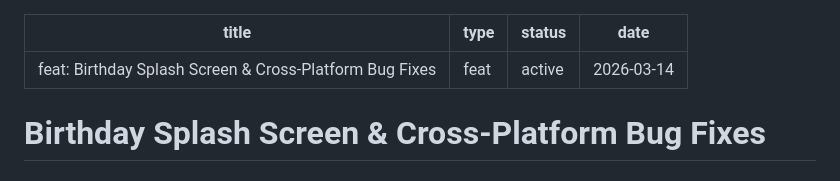
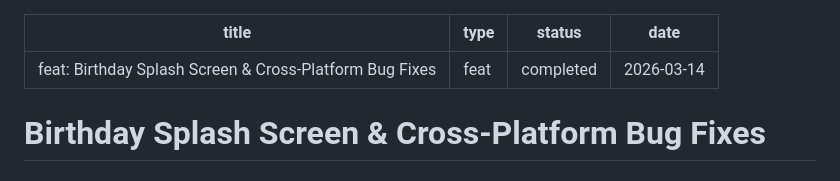
Before and after one commit to zach-goebel/paw-patrol-platformer, a Markdown page: docs/plans/2026-03-14-001-feat-birthday-splash-and-bugfixes-plan.md, the part around one of its changes. Drawn GitHub-style.

```diff
--- a/docs/plans/2026-03-14-001-feat-birthday-splash-and-bugfixes-plan.md
+++ b/docs/plans/2026-03-14-001-feat-birthday-splash-and-bugfixes-plan.md
@@ -1,7 +1,7 @@
 ---
 title: "feat: Birthday Splash Screen & Cross-Platform Bug Fixes"
 type: feat
-status: active
+status: completed
 date: 2026-03-14
 ---
 
```
Also changed, not shown: other parts of docs/plans/2026-03-14-001-feat-birthday-splash-and-bugfixes-plan.md (+31 -31 lines).
